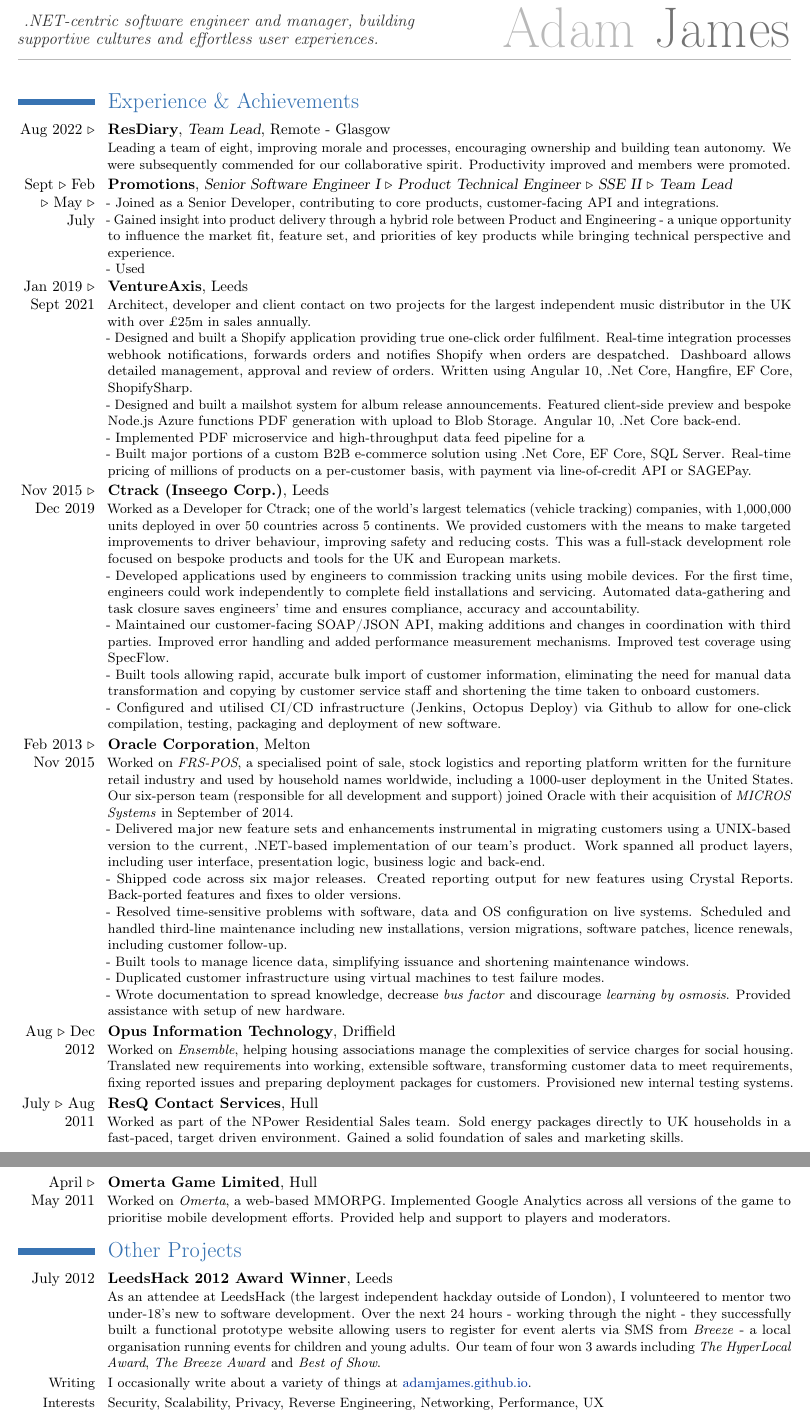
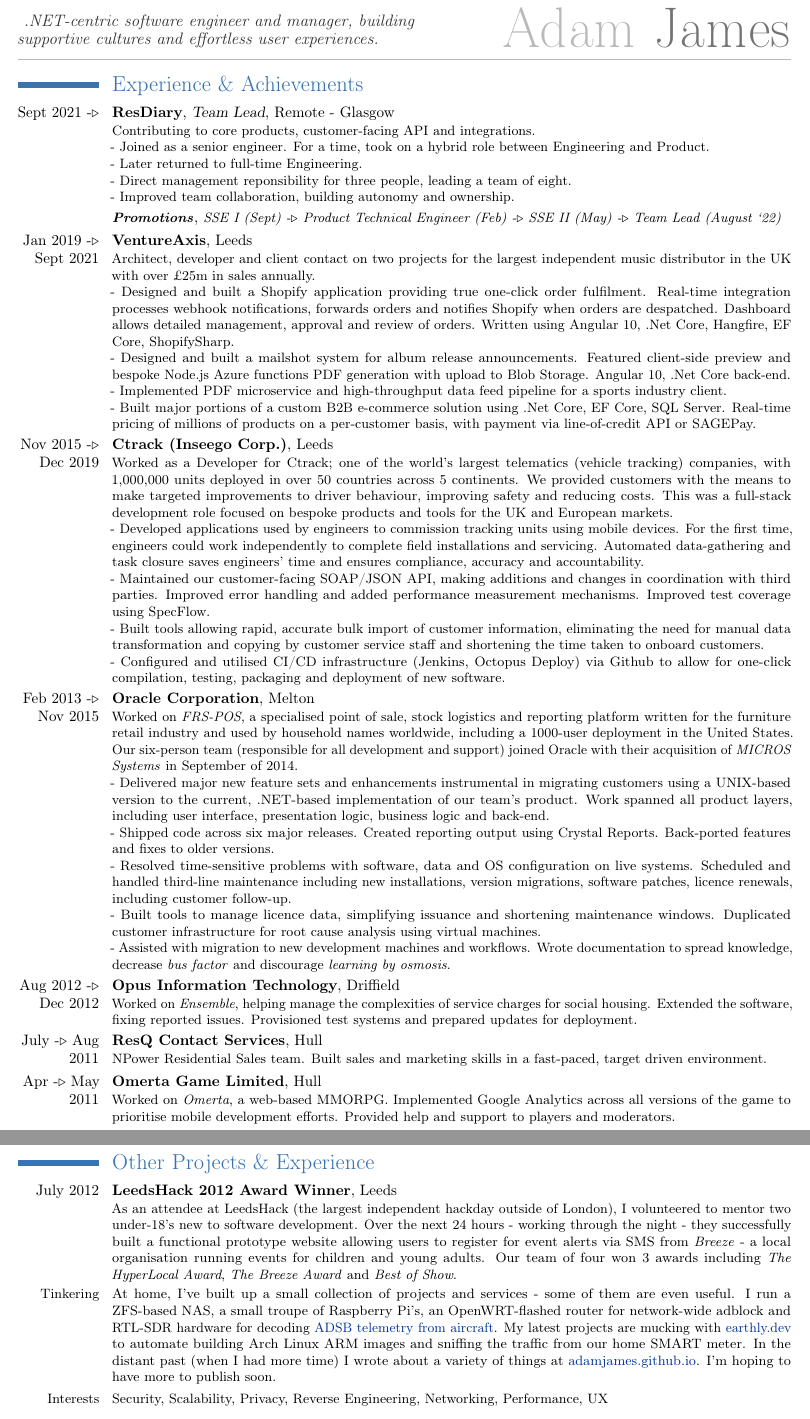
Before and after one commit to adamjames/curriculum-vitae, a LaTeX CV (Adam James - CV.tex): two parts of pages 1 and 2 of 2, joined at a grey line, cut so that both start at the same text. Compiled offline with pdfLaTeX.

Commit message:
Bring up to date for 2023 :)

```diff
--- a/Adam James - CV.tex
+++ b/Adam James - CV.tex
@@ -30,7 +30,7 @@
 \usepackage[scale=0.86, top=1.5cm, bottom=1.8cm]{geometry}
 
 % if you want to change the width of the column with the dates
-\setlength{\hintscolumnwidth}{1.8cm}
+\setlength{\hintscolumnwidth}{1.9cm}
 
 % only for the classic theme, if you want to change the width of your name placeholder (to leave more space for your address details
 %\AtBeginDocument{\setlength{\maketitlenamewidth}{6.05cm}}
@@ -100,22 +100,23 @@
 	% Add NEGATIVE space after the header on the first page.
 	% This gives us more space for the summary section. Modify as desired.
 	% http://tex.stackexchange.com/a/82871
-	\vspace*{-1cm}
+	\vspace*{-1.4cm}
 
 \section{Experience \& Achievements}{
-	\cventry{Aug 2022 $\triangleright$}{ResDiary}{Team Lead}{Remote - Glasgow}{}{Leading a team of eight, improving morale and processes, encouraging ownership and building tean autonomy. We were subsequently commended for our collaborative spirit. Productivity improved and members were promoted.}
-	\cventry{Sept $\triangleright$ Feb $\triangleright$ May $\triangleright$ July}{Promotions}{Senior Software Engineer I $\triangleright$ Product Technical Engineer $\triangleright$ SSE II $\triangleright$ Team Lead}{}{}{
-		- Joined as a Senior Developer, contributing to core products, customer-facing API and integrations.
-		\newline{} - Gained insight into product delivery through a hybrid role between Product and Engineering - a unique opportunity to influence the market fit, feature set, and priorities of key products while bringing technical perspective and experience. \newline{} - Used }
-
-	\cventry{Jan 2019 $\triangleright$ Sept 2021}{VentureAxis}{}{Leeds}{}{Architect, developer and client contact on two projects for the largest independent music distributor in the UK with over £25m in sales annually.
+	\cventry{Sept 2021 -$\triangleright$}{ResDiary}{Team Lead}{Remote - Glasgow}{}{Contributing to core products, customer-facing API and integrations.
+		\newline{} - Joined as a senior engineer. For a time, took on a hybrid role between  Engineering and Product.
+		\newline{} - Later returned to full-time Engineering.
+		\newline{} - Direct management reponsibility for three people, leading a team of eight.
+		\newline{} - Improved team collaboration, building autonomy and ownership.}
+	\cventry{}{\small\textit{Promotions}}{\small\textit{SSE I (Sept) -$\triangleright$ Product Technical Engineer (Feb) -$\triangleright$ SSE II (May) -$\triangleright$ Team Lead (August `22)}}{}{}{}
+	\cventry{Jan 2019 -$\triangleright$ Sept 2021}{VentureAxis}{}{Leeds}{}{Architect, developer and client contact on two projects for the largest independent music distributor in the UK with over £25m in sales annually.
 		\newline{} - Designed and built a Shopify application providing true one-click order fulfilment. Real-time integration processes webhook notifications, forwards orders and notifies Shopify when orders are despatched.
 		Dashboard allows detailed management, approval and review of orders. Written using Angular 10, .Net Core, Hangfire, EF Core, ShopifySharp.
 		\newline{} - Designed and built a mailshot system for album release announcements. Featured client-side preview and bespoke Node.js Azure functions PDF generation with upload to Blob Storage. Angular 10, .Net Core back-end.
-		\newline{} - Implemented PDF microservice and high-throughput data feed pipeline for a
+		\newline{} - Implemented PDF microservice and high-throughput data feed pipeline for a sports industry client.
 		\newline{} - Built major portions of a custom B2B e-commerce solution using .Net Core, EF Core, SQL Server. Real-time pricing of millions of products on a per-customer basis, with payment via line-of-credit API or SAGEPay.}
 
-	\cventry{Nov 2015 $\triangleright$ Dec 2019}{Ctrack (Inseego Corp.)}{}{Leeds}{}{
+	\cventry{Nov 2015 -$\triangleright$ Dec 2019}{Ctrack (Inseego Corp.)}{}{Leeds}{}{
 		Worked as a Developer for Ctrack; one of the world’s largest telematics (vehicle tracking) companies, with 1,000,000 units deployed in over 50 countries across 5 continents. We provided customers with the means to make targeted improvements to driver behaviour, improving safety and reducing costs. This was a full-stack development role focused on bespoke products and tools for the UK and European markets.
 		\newline{} - Developed applications used by engineers to commission tracking units using mobile devices. For the first time, engineers could work independently to complete field installations and servicing. Automated data-gathering and task closure saves engineers' time and ensures compliance, accuracy and accountability.
 		\newline{} - Maintained our customer-facing SOAP/JSON API, making additions and changes in coordination with third parties. Improved error handling and added performance measurement mechanisms. Improved test coverage using SpecFlow.
@@ -123,24 +124,24 @@
 		\newline{} - Configured and utilised CI/CD infrastructure (Jenkins, Octopus Deploy) via Github to allow for one-click compilation, testing, packaging and deployment of new software.}
 
 	%\begin{textblock}{s1}(12.5,3.12)\includegraphics[scale=1.1]{oracle}\end{textblock}
-	\cventry{Feb 2013 $\triangleright$ Nov 2015}{Oracle Corporation}{}{Melton}{}{
+	\cventry{Feb 2013 -$\triangleright$ Nov 2015}{Oracle Corporation}{}{Melton}{}{
 		Worked on \textit{FRS-POS}, a specialised point of sale, stock logistics and reporting platform written for the furniture retail industry and used by household names worldwide, including a 1000-user deployment in the United States. Our six-person team (responsible for all development and support) joined Oracle with their acquisition of \textit{MICROS Systems} in September of 2014.
 		\newline{} - Delivered major new feature sets and enhancements instrumental in migrating customers using a UNIX-based version to the current, .NET-based implementation of our team's product. Work spanned all product layers, including user interface, presentation logic, business logic and back-end.
-		\newline{} - Shipped code across six major releases. Created reporting output for new features using Crystal Reports. Back-ported features and fixes to older versions.
+		\newline{} - Shipped code across six major releases. Created reporting output using Crystal Reports. Back-ported features and fixes to older versions.
 		\newline{} - Resolved time-sensitive problems with software, data and OS configuration on live systems. Scheduled and handled third-line maintenance including new installations, version migrations, software patches, licence renewals, including customer follow-up.
-		\newline{} - Built tools to manage licence data, simplifying issuance and shortening maintenance windows.
-		\newline{} - Duplicated customer infrastructure using virtual machines to test failure modes.
-		\newline{} - Wrote documentation to spread knowledge, decrease \textit{bus factor} and discourage \textit{learning by osmosis}. Provided assistance with setup of new hardware.}
+		\newline{} - Built tools to manage licence data, simplifying issuance and shortening maintenance windows. Duplicated customer infrastructure for root cause analysis using virtual machines.
+		\newline{} - Assisted with migration to new development machines and workflows. Wrote documentation to spread knowledge, decrease \textit{bus factor} and discourage \textit{learning by osmosis}.
+	}
 
-	\cventry{Aug $\triangleright$ Dec 2012}{Opus Information Technology}{}{Driffield}{}{Worked on \textit{Ensemble}, helping housing associations manage the complexities of service charges for social housing. Translated new requirements into working, extensible software, transforming customer data to meet requirements, fixing reported issues and preparing deployment packages for customers. Provisioned new internal testing systems.}
+	\cventry{Aug 2012 -$\triangleright$ Dec 2012}{Opus Information Technology}{}{Driffield}{}{Worked on \textit{Ensemble}, helping manage the complexities of service charges for social housing. Extended the software, fixing reported issues. Provisioned test systems and prepared updates for deployment.}
 
-	\cventry{July $\triangleright$ Aug 2011}{ResQ Contact Services}{}{Hull}{}{Worked as part of the NPower Residential Sales team. Sold energy packages directly to UK households in a fast-paced, target driven environment. Gained a solid foundation of sales and marketing skills.}
+	\cventry{July -$\triangleright$ Aug 2011}{ResQ Contact Services}{}{Hull}{}{NPower Residential Sales team. Built sales and marketing skills in a fast-paced, target driven environment.}
 
-	\cventry{April $\triangleright$ May 2011}{Omerta Game Limited}{}{Hull}{}{Worked on \textit{Omerta}, a web-based MMORPG. Implemented Google Analytics across all versions of the game to prioritise mobile development efforts. Provided help and support to players and moderators.}
+	\cventry{Apr -$\triangleright$ May 2011}{Omerta Game Limited}{}{Hull}{}{Worked on \textit{Omerta}, a web-based MMORPG. Implemented Google Analytics across all versions of the game to prioritise mobile development efforts. Provided help and support to players and moderators.}
 
-	\section{Other Projects}
+	\section{Other Projects \& Experience}
 	\cventry{July 2012}{LeedsHack 2012 Award Winner}{}{Leeds}{}{As an attendee at LeedsHack (the largest independent hackday outside of London), I volunteered to mentor two under-18's new to software development. Over the next 24 hours - working through the night - they successfully built a functional prototype website allowing users to register for event alerts via SMS from \textit{Breeze} - a local organisation running events for children and young adults. Our team of four won 3 awards including \textit{The HyperLocal Award}, \textit{The Breeze Award} and \textit{Best of Show}.}
-	\small{\cvitem{Writing}{I occasionally write about a variety of things at \href{https://adamjames.github.io}{adamjames.github.io}.}}
+	\small{\cvitem{Tinkering}{At home, I've built up a small collection of projects and services - some of them are even useful. I run a ZFS-based NAS, a small troupe of Raspberry Pi's, an OpenWRT-flashed router for network-wide adblock and RTL-SDR hardware for decoding \href{https://opensky-network.org/receiver-profile?s=-1408230335}{ADSB telemetry from aircraft}. My latest projects are mucking with \href{https://earthly.dev}{earthly.dev} to automate building Arch Linux ARM images and sniffing the traffic from our home SMART meter. In the distant past (when I had more time) I wrote about a variety of things at \href{https://adamjames.github.io}{adamjames.github.io}. I'm hoping to have more to publish soon.}}}
 	\small{\cvitem{Interests}{Security, Scalability, Privacy, Reverse Engineering, Networking, Performance, UX}}
 
 	\section{Education}
```
Also changed, not shown: Adam James - CV.tex (2 more changed lines).
